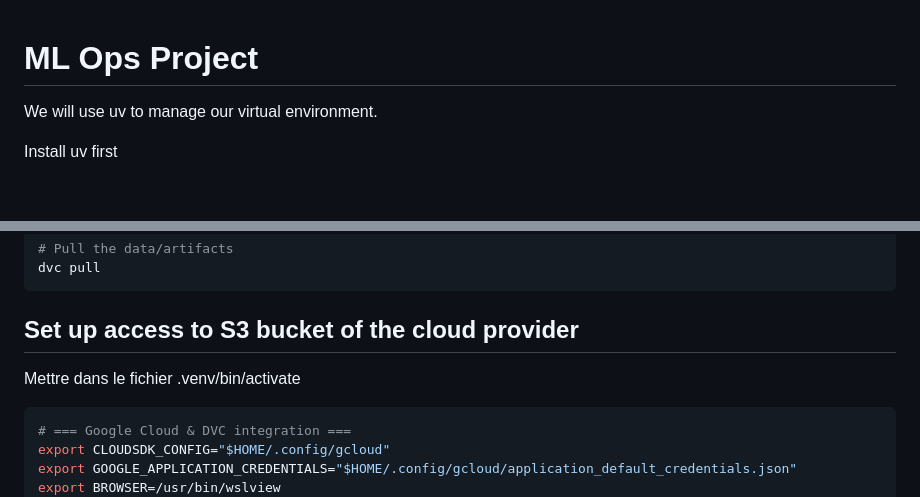
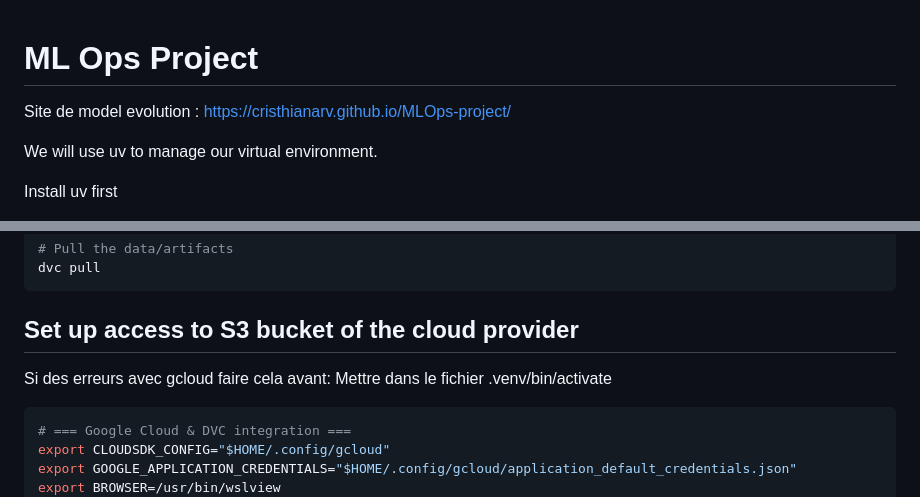
Before and after one commit to CristhianARV/MLOps-project, a Markdown page: README.md, 2 parts joined by grey strips. Drawn GitHub-style; blank space fills up the shorter version.

````diff
--- a/README.md
+++ b/README.md
@@ -1,4 +1,6 @@
 # ML Ops Project
+
+Site de model evolution : https://cristhianarv.github.io/MLOps-project/
 
 We will use uv to manage our virtual environment.
 
@@ -208,7 +210,7 @@ dvc pull
 ```
 
 ## Set up  access to S3 bucket of the cloud provider
-
+Si des erreurs avec gcloud faire cela avant:
 Mettre dans le fichier .venv/bin/activate
 ```bash
 # === Google Cloud & DVC integration ===
````
